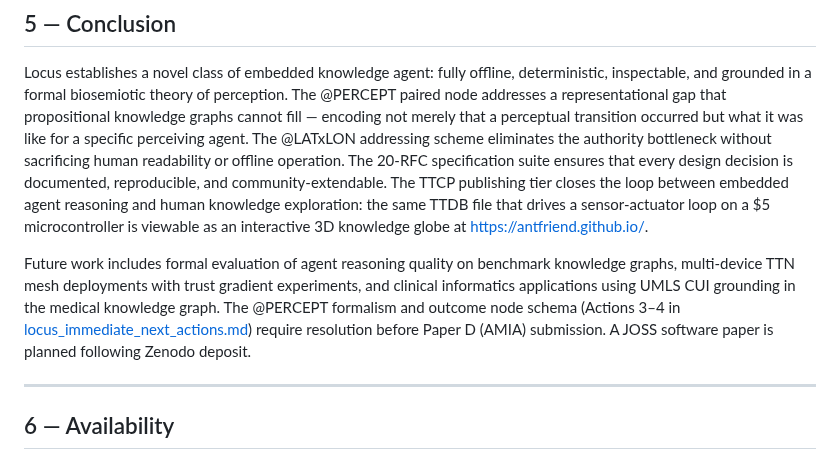
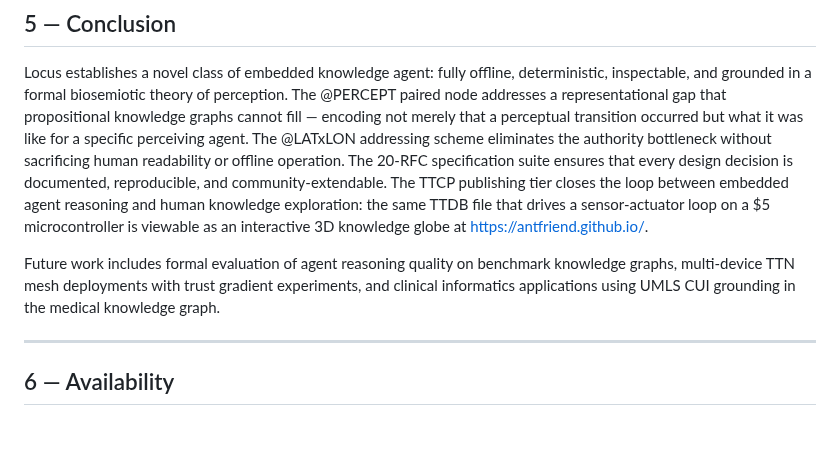
Before and after one commit to antfriend/antfriend.github.io, a Markdown page: locus_arxiv_draft.md, the part around one of its changes. Drawn GitHub-style; blank space fills up the shorter version.

```diff
--- a/locus_arxiv_draft.md
+++ b/locus_arxiv_draft.md
@@ -111,7 +118,7 @@ Coordinate IDs are assigned deterministically: a record conceptually positioned
 
 Locus establishes a novel class of embedded knowledge agent: fully offline, deterministic, inspectable, and grounded in a formal biosemiotic theory of perception. The @PERCEPT paired node addresses a representational gap that propositional knowledge graphs cannot fill — encoding not merely that a perceptual transition occurred but what it was like for a specific perceiving agent. The @LATxLON addressing scheme eliminates the authority bottleneck without sacrificing human readability or offline operation. The 20-RFC specification suite ensures that every design decision is documented, reproducible, and community-extendable. The TTCP publishing tier closes the loop between embedded agent reasoning and human knowledge exploration: the same TTDB file that drives a sensor-actuator loop on a $5 microcontroller is viewable as an interactive 3D knowledge globe at https://antfriend.github.io/.
 
-Future work includes formal evaluation of agent reasoning quality on benchmark knowledge graphs, multi-device TTN mesh deployments with trust gradient experiments, and clinical informatics applications using UMLS CUI grounding in the medical knowledge graph. The @PERCEPT formalism and outcome node schema (Actions 3–4 in [locus_immediate_next_actions.md](locus_immediate_next_actions.md)) require resolution before Paper D (AMIA) submission. A JOSS software paper is planned following Zenodo deposit.
+Future work includes formal evaluation of agent reasoning quality on benchmark knowledge graphs, multi-device TTN mesh deployments with trust gradient experiments, and clinical informatics applications using UMLS CUI grounding in the medical knowledge graph.
 
 ---
 
```
Also changed, not shown: other parts of locus_arxiv_draft.md (+8 -1 lines).
